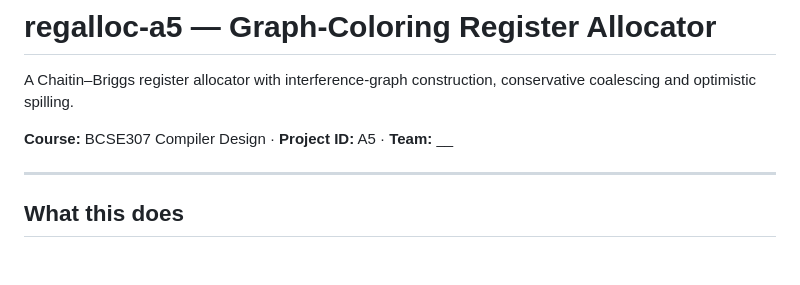
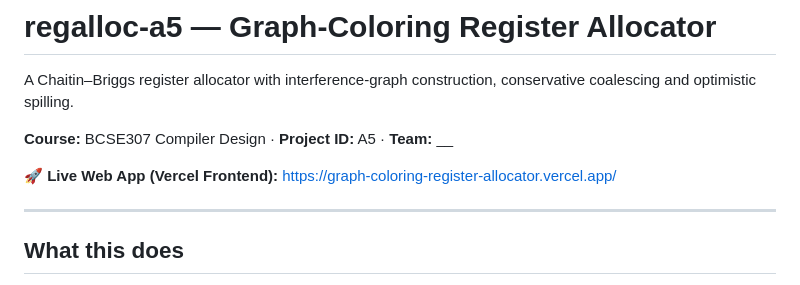
Before and after one commit to ShantanuSaurav/Graph-Coloring-Register-Allocator, a Markdown page: README.md, the part around the change. Drawn GitHub-style; blank space fills up the shorter version.

Commit message:
Add Vercel live URL to README

```diff
--- a/README.md
+++ b/README.md
@@ -4,6 +4,8 @@ A Chaitin–Briggs register allocator with interference-graph construction, cons
 coalescing and optimistic spilling.
 
 **Course:** BCSE307 Compiler Design · **Project ID:** A5 · **Team:** \_\_
+
+🚀 **Live Web App (Vercel Frontend):** [https://graph-coloring-register-allocator.vercel.app/](https://graph-coloring-register-allocator.vercel.app/)
 
 ---
 
```
